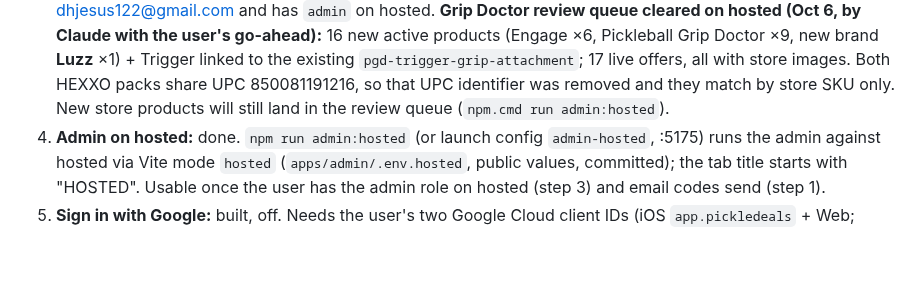
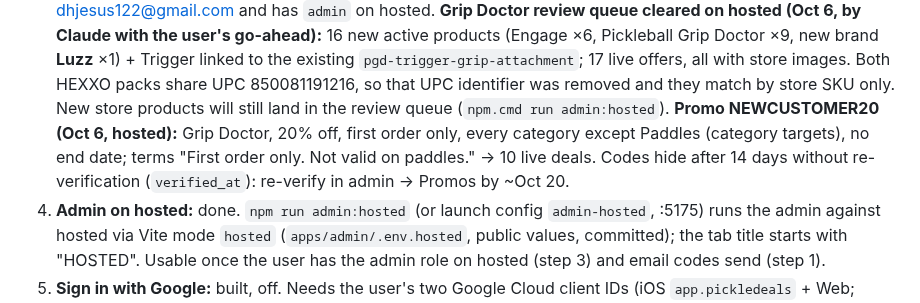
Before and after one commit to jd-innovations/pickledeals, a Markdown page: docs/HANDOFF.md, the part around the change. Drawn GitHub-style; blank space fills up the shorter version.

Commit message:
Handoff: NEWCUSTOMER20 promo live on hosted (10 deals)
Co-Authored-By: Claude Opus 5.5 <noreply@anthropic.com>

```diff
--- a/docs/HANDOFF.md
+++ b/docs/HANDOFF.md
@@ -46,6 +46,9 @@ Paste this into a new session, or say: "Read docs/HANDOFF.md and continue."
    `pgd-trigger-grip-attachment`; 17 live offers, all with store images. Both HEXXO packs share UPC
    850081191216, so that UPC identifier was removed and they match by store SKU only. New store products will
    still land in the review queue (`npm.cmd run admin:hosted`).
+   **Promo NEWCUSTOMER20 (Oct 6, hosted):** Grip Doctor, 20% off, first order only, every category except
+   Paddles (category targets), no end date; terms "First order only. Not valid on paddles." → 10 live deals.
+   Codes hide after 14 days without re-verification (`verified_at`): re-verify in admin → Promos by ~Oct 20.
 4. **Admin on hosted:** done. `npm run admin:hosted` (or launch config `admin-hosted`, :5175) runs the admin
    against hosted via Vite mode `hosted` (`apps/admin/.env.hosted`, public values, committed); the tab title
    starts with "HOSTED". Usable once the user has the admin role on hosted (step 3) and email codes send (step 1).
```
